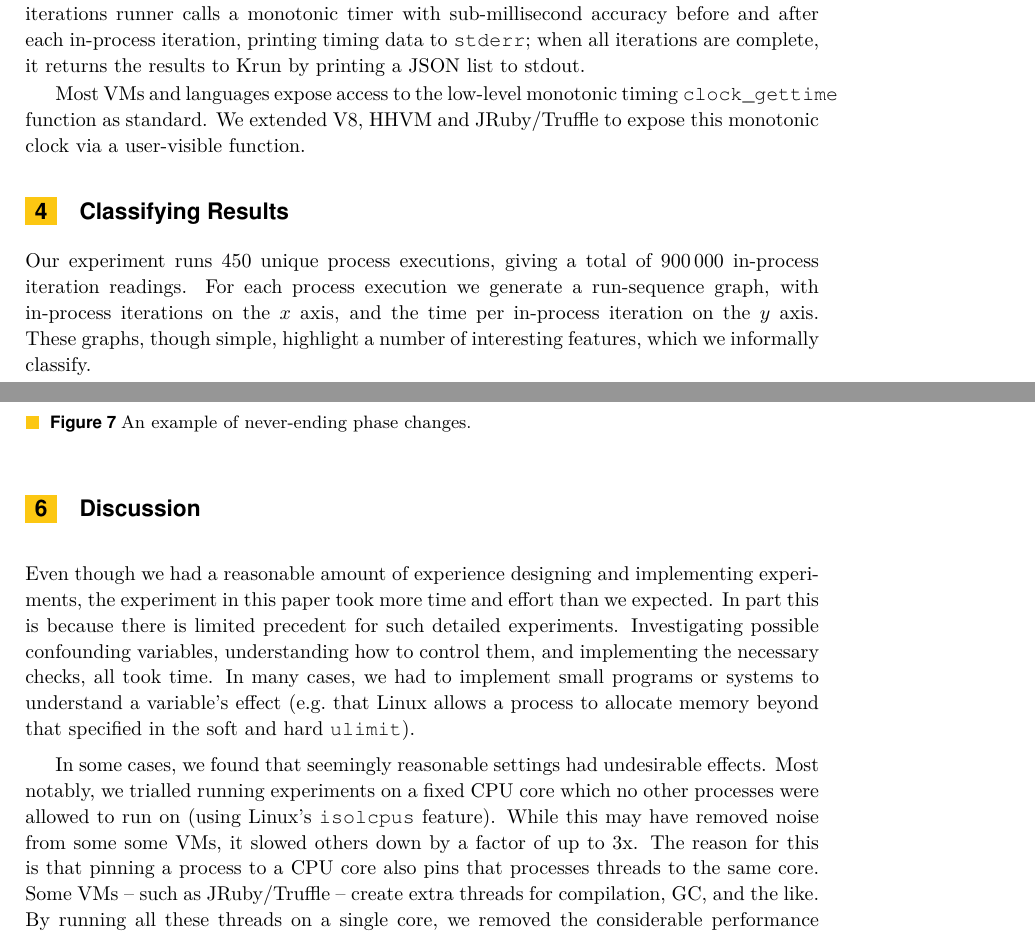
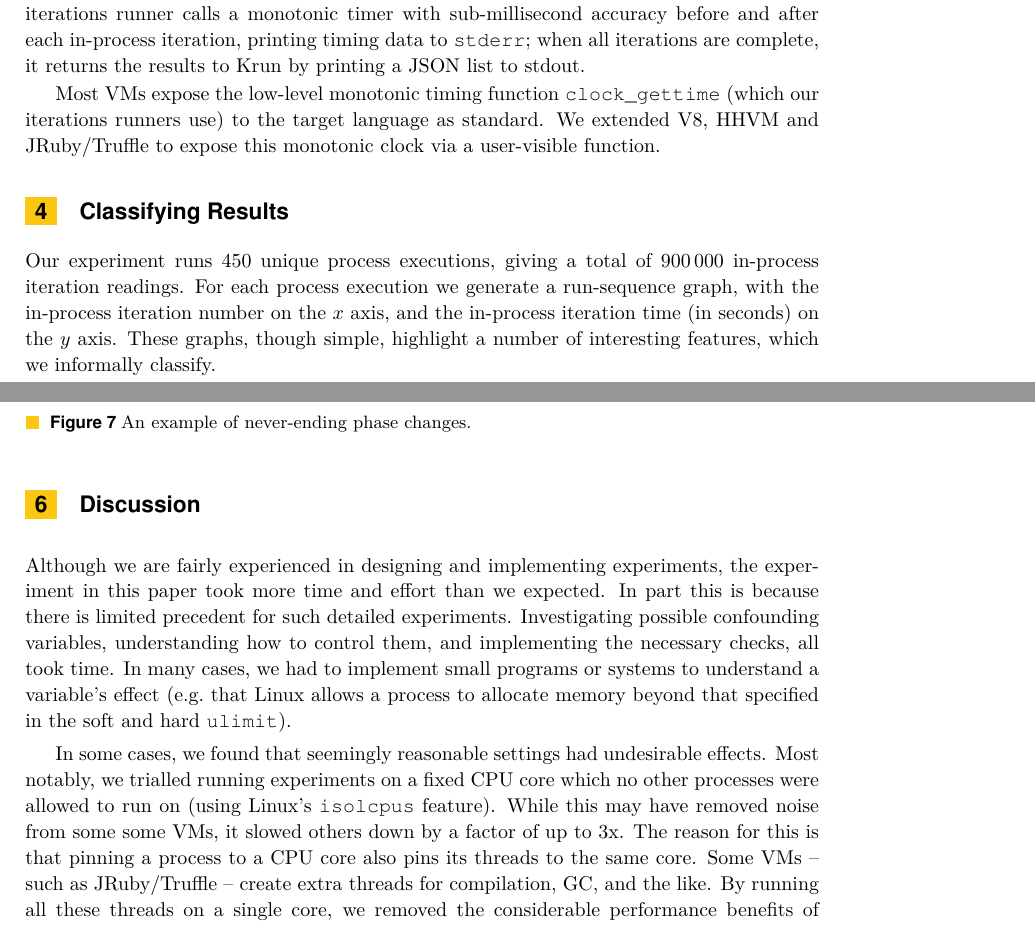
Before and after one commit to softdevteam/warmup_paper, a LaTeX paper (warmup.tex): two parts of pages 7 and 11 of 13, joined at a grey line, cut so that both start at the same text. Compiled offline with pdfLaTeX.

Commit message:
More small changes, and one final question.

```diff
--- a/warmup.tex
+++ b/warmup.tex
@@ -531,8 +531,9 @@ sub-millisecond accuracy before and after each in-process iteration, printing ti
 data to \texttt{stderr}; when all iterations are complete, it returns the results
 to \krun by printing a JSON list to stdout.
 
-Most VMs and languages expose access to the low-level monotonic timing
-\texttt{clock\_gettime} function as standard. We extended V8, HHVM and JRuby/Truffle
+Most VMs expose the low-level monotonic timing function \texttt{clock\_gettime}
+(which our iterations runners use) to the target language as standard. We
+extended V8, HHVM and JRuby/Truffle
 to expose this monotonic clock via a user-visible function.
 %On OpenBSD, we use
 %the \texttt{CLOCK\_MONOTONIC} timer; on Linux this timer is subject to
@@ -545,8 +546,8 @@ to expose this monotonic clock via a user-visible function.
 
 Our experiment runs 450 unique process executions, giving a total of 900\,000
 in-process iteration readings. For each process execution we generate a
-run-sequence graph, with in-process iterations on the $x$ axis, and the time
-per in-process iteration on the $y$ axis.
+run-sequence graph, with the in-process iteration number on the $x$ axis, and the
+in-process iteration time (in seconds) on the $y$ axis.
 These graphs, though simple, highlight a number of
 interesting features, which we informally classify.
 
@@ -773,7 +774,7 @@ data, or which we have not detected.
 \section{Discussion}
 \label{sec:Discussion}
 
-Even though we had a reasonable amount of experience designing and implementing
+Although we are fairly experienced in designing and implementing
 experiments, the experiment in this paper took more time and effort than we
 expected. In part this is because there is limited precedent for such detailed
 experiments. Investigating possible confounding variables, understanding how to
@@ -788,7 +789,7 @@ no other processes were allowed to run on (using Linux's \texttt{isolcpus}
 feature). While this may have removed noise from some some VMs,
 it slowed others down by
 a factor of up to 3x. The reason for this is that pinning a process to a CPU
-core also pins that processes threads to the same core. Some VMs -- such as
+core also pins its threads to the same core. Some VMs -- such as
 JRuby/Truffle -- create extra threads for compilation, GC, and the like. By
 running all these threads on a single core, we removed the considerable
 performance benefits of running such computation in parallel.
```
Also changed, not shown: warmup.tex (12 more changed lines).
